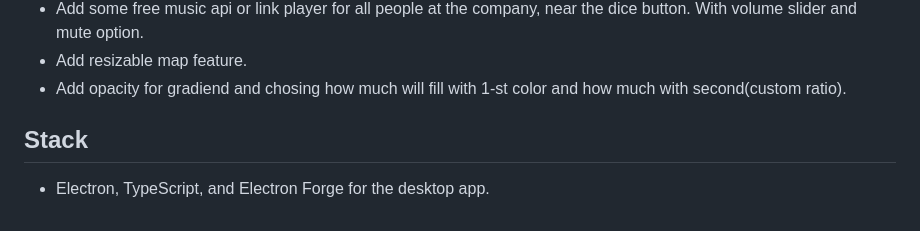
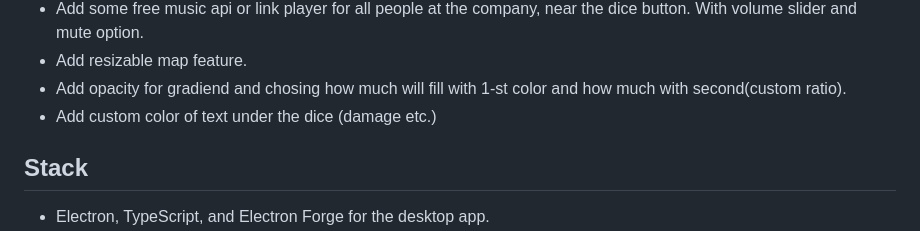
Before and after one commit to buifgin/friends-and-fables-desktop, a Markdown page: README.md, the part around the change. GitHub-like rendering.

Commit message:
Some new appearance tweaks

```diff
--- a/README.md
+++ b/README.md
@@ -146,6 +146,7 @@ Website permissions such as camera, microphone, and notifications are disabled i
 - Add some free music api or link player for all people at the company, near the dice button. With volume slider and mute option.
 - Add resizable map feature.
 - Add opacity for gradiend and chosing how much will fill with 1-st color and how much with second(custom ratio).
+- Add custom color of text under the dice (damage etc.)
 
 ## Stack
 
```
